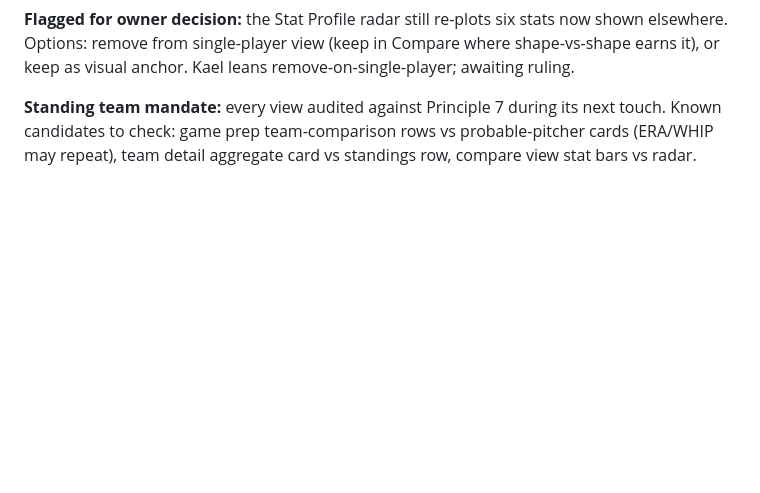
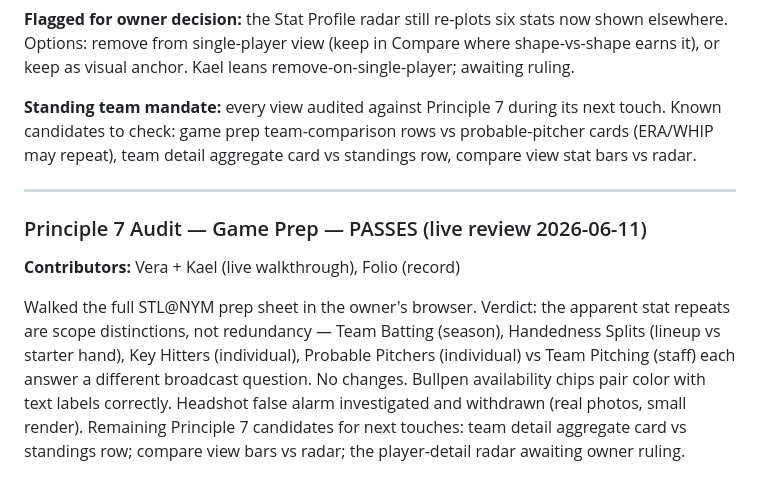
Before and after one commit to zohnner/zohn-sports-stats, a Markdown page: ISSUES.md, the part around the change. Rendered like a GitHub page; blank space fills up the shorter version.

Commit message:
Log Principle 7 live audit: Game Prep passes (scope distinctions, not redundancy)

```diff
--- a/ISSUES.md
+++ b/ISSUES.md
@@ -2537,3 +2537,10 @@ Owner flagged the player page showing season stats twice (stat tiles + Key Metri
 **Flagged for owner decision:** the Stat Profile radar still re-plots six stats now shown elsewhere. Options: remove from single-player view (keep in Compare where shape-vs-shape earns it), or keep as visual anchor. Kael leans remove-on-single-player; awaiting ruling.
 
 **Standing team mandate:** every view audited against Principle 7 during its next touch. Known candidates to check: game prep team-comparison rows vs probable-pitcher cards (ERA/WHIP may repeat), team detail aggregate card vs standings row, compare view stat bars vs radar.
+
+---
+
+### Principle 7 Audit — Game Prep — PASSES (live review 2026-06-11)
+**Contributors:** Vera + Kael (live walkthrough), Folio (record)
+
+Walked the full STL@NYM prep sheet in the owner's browser. Verdict: the apparent stat repeats are scope distinctions, not redundancy — Team Batting (season), Handedness Splits (lineup vs starter hand), Key Hitters (individual), Probable Pitchers (individual) vs Team Pitching (staff) each answer a different broadcast question. No changes. Bullpen availability chips pair color with text labels correctly. Headshot false alarm investigated and withdrawn (real photos, small render). Remaining Principle 7 candidates for next touches: team detail aggregate card vs standings row; compare view bars vs radar; the player-detail radar awaiting owner ruling.
```
